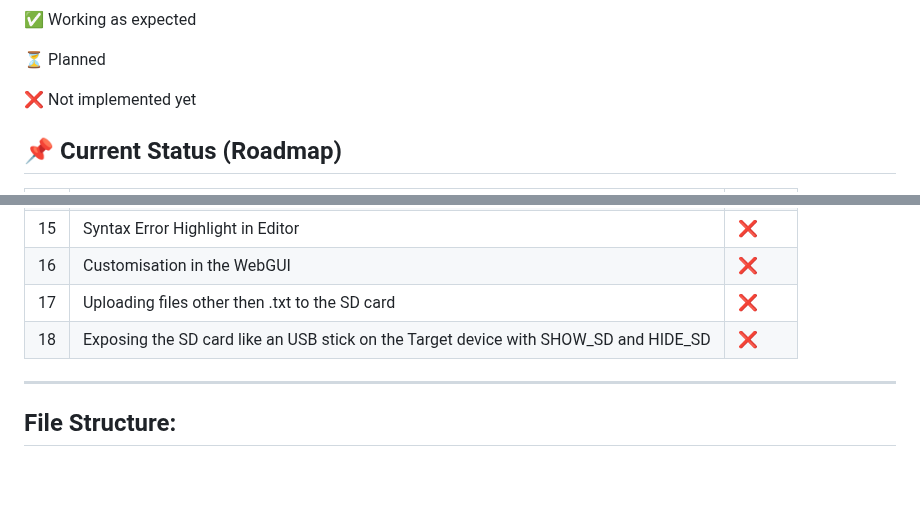
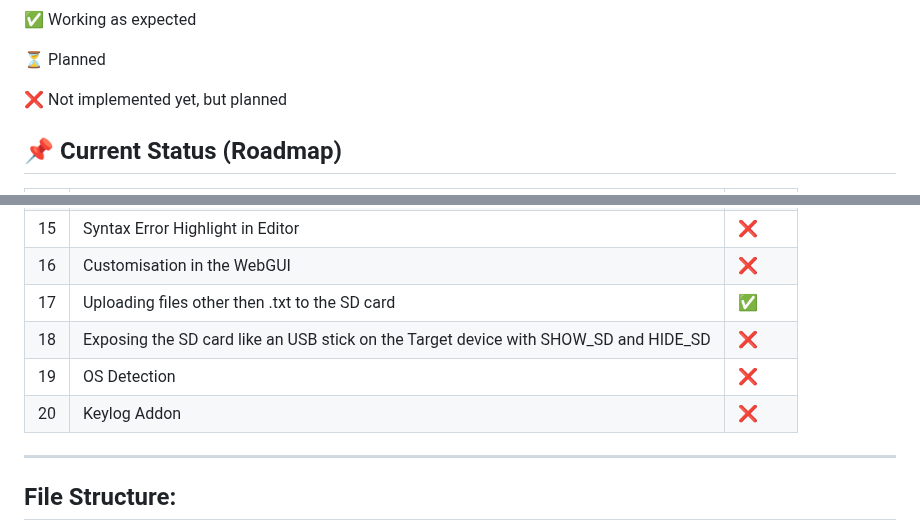
Before and after one commit to QWavey/ESP-32-S3-devkitc-BadUSB, a Markdown page: README.md, 2 parts joined by grey strips. Drawn GitHub-style; blank space fills up the shorter version.

```diff
--- a/README.md
+++ b/README.md
@@ -47,7 +47,7 @@ SD Card Interface: SPI
 
 ⏳ Planned
 
-❌ Not implemented yet
+❌ Not implemented yet, but planned
 
 ## 📌 Current Status (Roadmap)
 | #  | Feature / Example                                                                | Status |
@@ -68,8 +68,10 @@ SD Card Interface: SPI
 | 14 | Boolean Variables                                                                | ❌      |
 | 15 | Syntax Error Highlight in Editor                                                 | ❌      |
 | 16 | Customisation in the WebGUI                                                      | ❌      |
-| 17 | Uploading files other then .txt to the SD card                                                      | ❌      |
+| 17 | Uploading files other then .txt to the SD card                                                      | ✅      |
 | 18 | Exposing the SD card like an USB stick on the Target device with SHOW_SD and HIDE_SD                                                      | ❌      |
+| 19 | OS Detection                                                      | ❌      |
+| 20 | Keylog Addon                                                      | ❌      |
 ---
 
 
```
